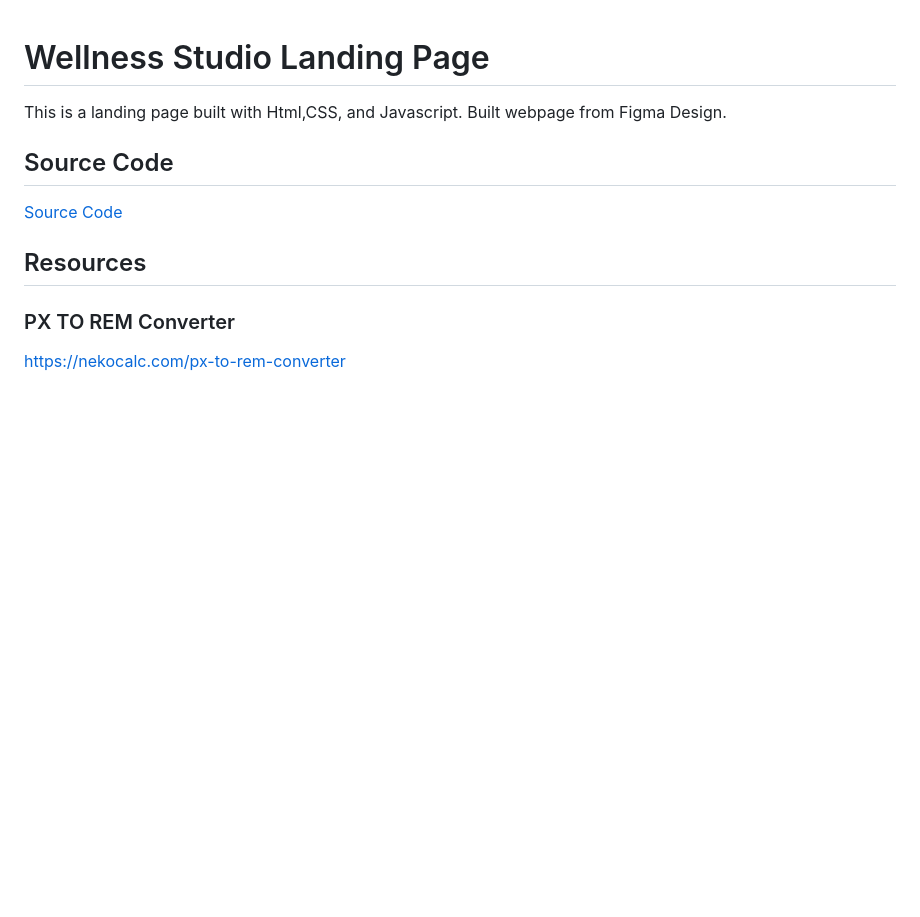
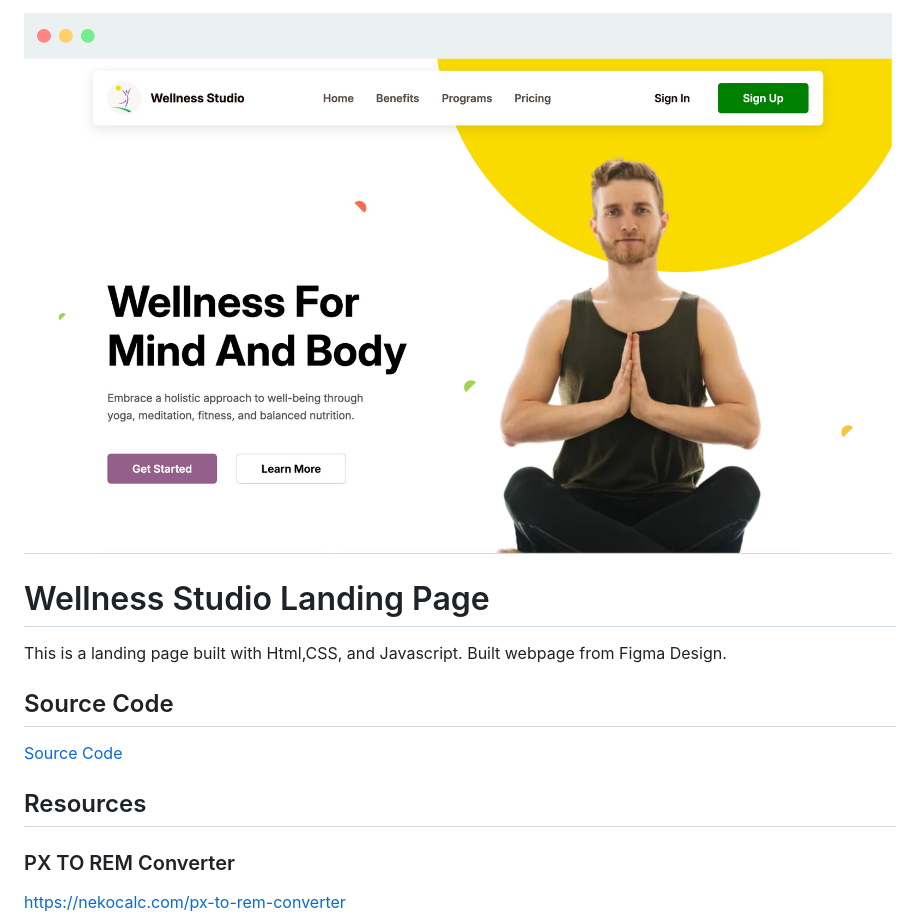
Before and after one commit to RiyaDevelops/Wellness-Studio-Landing-Page, a Markdown page: README.md, the part around the change. GitHub-like rendering; pictures changed too: image.png (added); blank space fills up the shorter version.

Commit message:
added image

```diff
--- a/README.md
+++ b/README.md
@@ -1,3 +1,6 @@
+![alt text](image.png)
+
+
 # Wellness Studio Landing Page
 This is a landing page built with Html,CSS, and Javascript. Built webpage from Figma Design.
 
```
Also changed, not shown: 2 other files.
